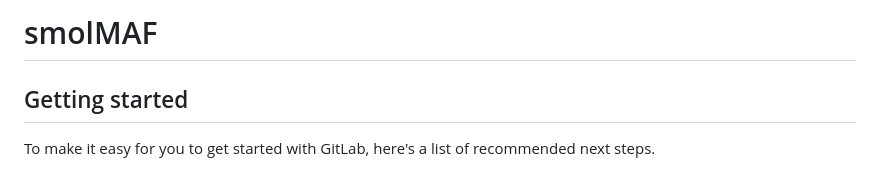
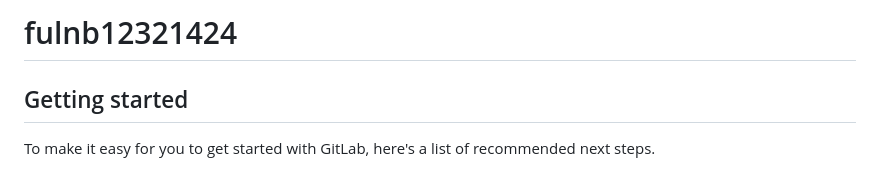
Before and after one commit to kulag1n/fulnb12321424, a Markdown page: docs/README.md, the part around the change. Drawn GitHub-style.

```diff
--- a/docs/README.md
+++ b/docs/README.md
@@ -1,4 +1,4 @@
-# smolMAF
+# fulnb12321424
 
 
 
```
